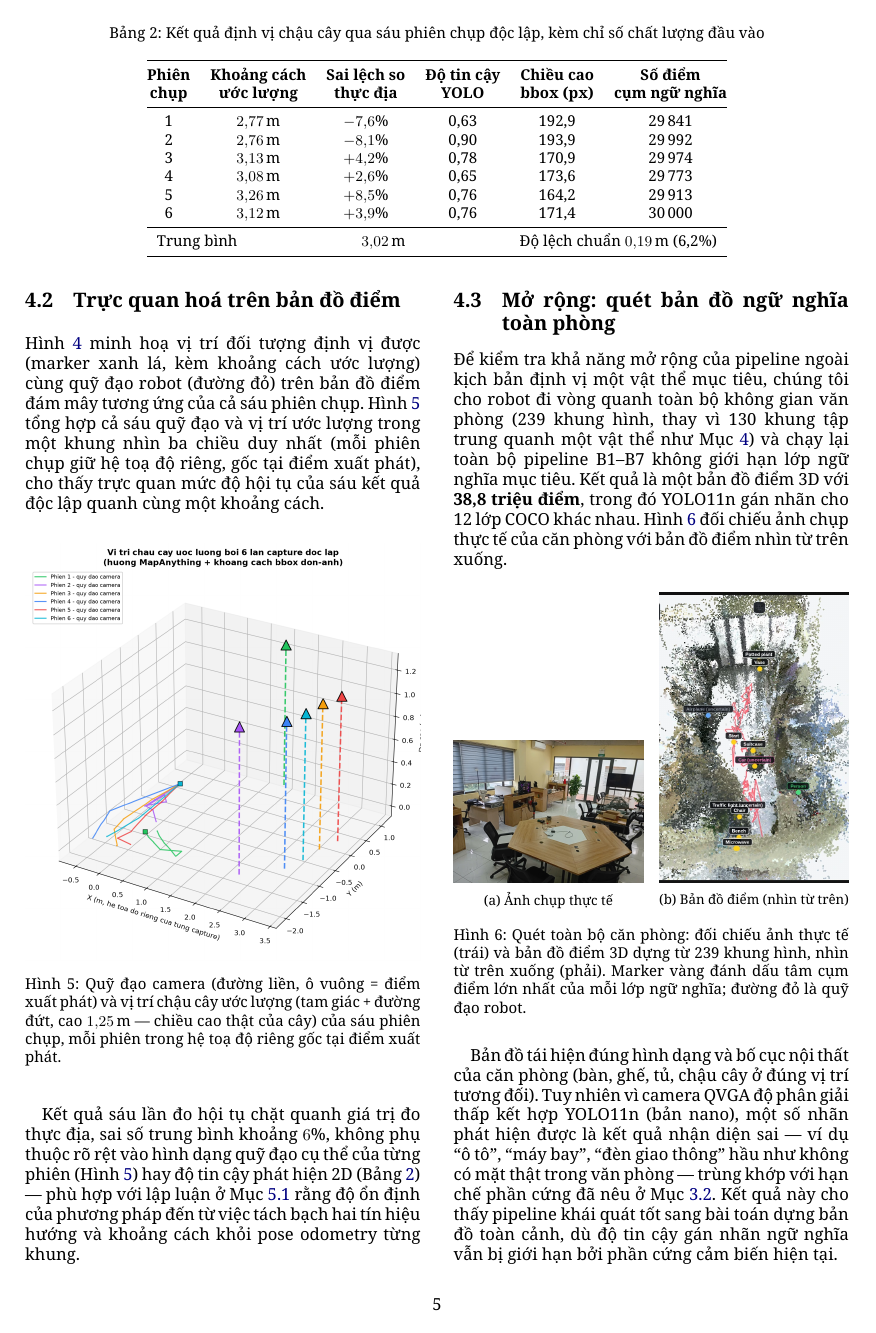
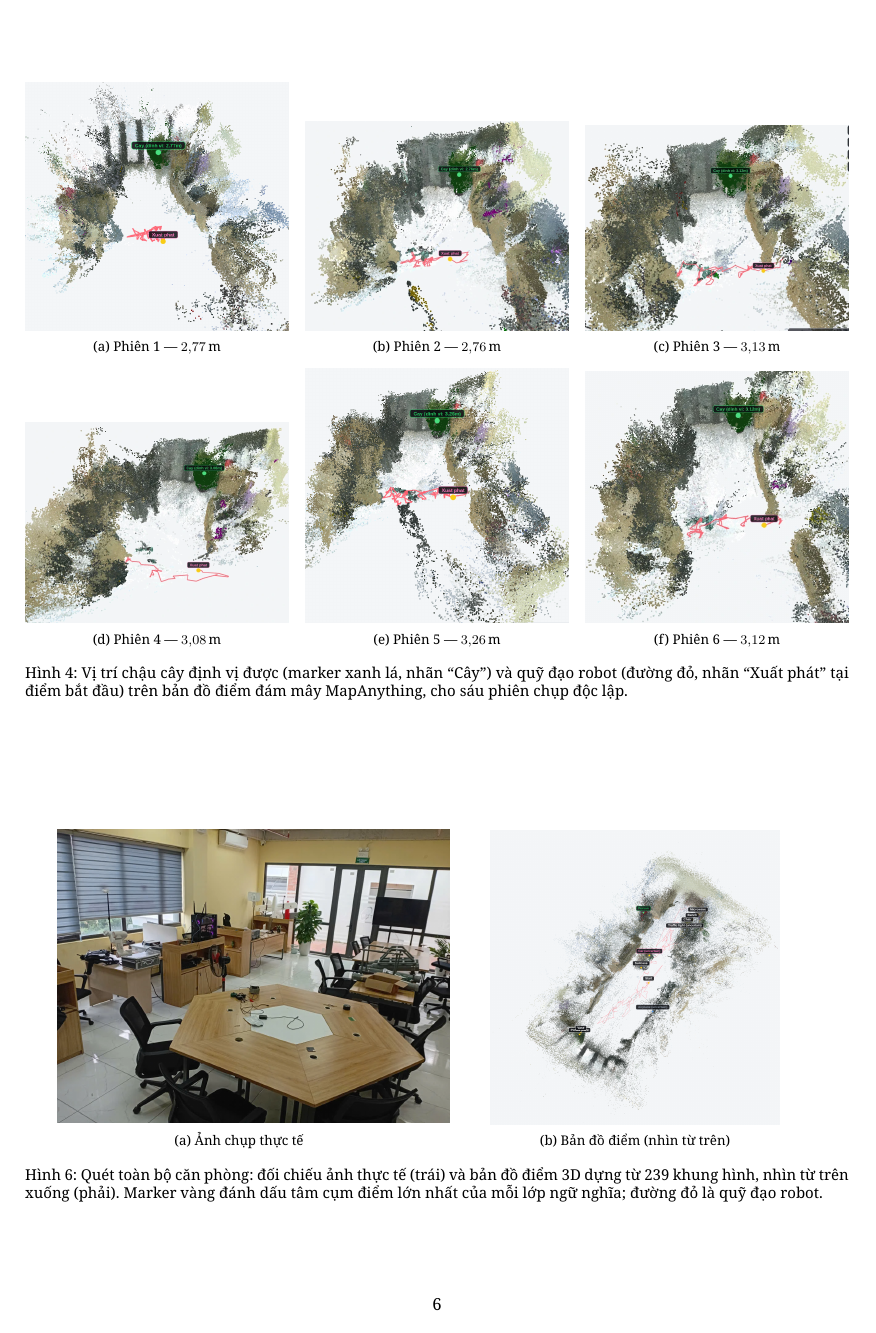
Before and after one commit to khainq12/p, a LaTeX document (paper/bao_cao_hawkbot.tex): page 5 of 7 before the commit and page 6 of 8 after it. Compiled offline with XeLaTeX.

Commit message:
Sua bo cuc Hinh 6: canh theo chieu cao thay vi chieu rong, dung figure* full-width
Anh bi lech xau do 2 subfigure cung chieu rong nhung ty le khac nhau
(anh chup 4:3 vs anh ban do gan vuong) khien chieu cao chenh lech manh.
Cung crop lai anh ban do diem, bo phan HUD chu; them raggedbottom de
tranh khoang trong bat thuong o trang co it noi dung.

```diff
--- a/paper/bao_cao_hawkbot.tex
+++ b/paper/bao_cao_hawkbot.tex
@@ -312,20 +313,23 @@ Kết quả sáu lần đo hội tụ chặt quanh giá trị đo thực địa,
 
 Để kiểm tra khả năng mở rộng của pipeline ngoài kịch bản định vị một vật thể mục tiêu, chúng tôi cho robot đi vòng quanh toàn bộ không gian văn phòng (239 khung hình, thay vì 130 khung tập trung quanh một vật thể như Mục~\ref{sec:semantic-bearing}) và chạy lại toàn bộ pipeline B1--B7 không giới hạn lớp ngữ nghĩa mục tiêu. Kết quả là một bản đồ điểm 3D với \textbf{38,8 triệu điểm}, trong đó YOLO11n gán nhãn cho 12 lớp COCO khác nhau. Hình~\ref{fig:room-scan} đối chiếu ảnh chụp thực tế của căn phòng với bản đồ điểm nhìn từ trên xuống.
 
-\begin{figure}[H]
+\begin{figure*}[t]
 \centering
-\begin{subfigure}[t]{0.48\columnwidth}
-\includegraphics[width=\textwidth]{paper_figs/room_scan_photo.png}
+\begin{subfigure}[b]{0.44\textwidth}
+\centering
+\includegraphics[height=6.2cm,keepaspectratio]{paper_figs/room_scan_photo.png}
 \caption{Ảnh chụp thực tế}
 \end{subfigure}
-\hfill
-\begin{subfigure}[t]{0.48\columnwidth}
-\includegraphics[width=\textwidth]{paper_figs/room_scan_topdown.png}
+\hspace{1.5em}
+\begin{subfigure}[b]{0.44\textwidth}
+\centering
+\includegraphics[height=6.2cm,keepaspectratio]{paper_figs/room_scan_topdown.png}
 \caption{Bản đồ điểm (nhìn từ trên)}
 \end{subfigure}
 \caption{Quét toàn bộ căn phòng: đối chiếu ảnh thực tế (trái) và bản đồ điểm 3D dựng từ 239 khung hình, nhìn từ trên xuống (phải). Marker vàng đánh dấu tâm cụm điểm lớn nhất của mỗi lớp ngữ nghĩa; đường đỏ là quỹ đạo robot.}
 \label{fig:room-scan}
-\end{figure}
+\end{figure*}
+\FloatBarrier
 
 Bản đồ tái hiện đúng hình dạng và bố cục nội thất của căn phòng (bàn, ghế, tủ, chậu cây ở đúng vị trí tương đối). Tuy nhiên vì camera QVGA độ phân giải thấp kết hợp YOLO11n (bản nano), một số nhãn phát hiện được là kết quả nhận diện sai — ví dụ ``ô tô'', ``máy bay'', ``đèn giao thông'' hầu như không có mặt thật trong văn phòng — trùng khớp với hạn chế phần cứng đã nêu ở Mục~\ref{sec:hw-limits}. Kết quả này cho thấy pipeline khái quát tốt sang bài toán dựng bản đồ toàn cảnh, dù độ tin cậy gán nhãn ngữ nghĩa vẫn bị giới hạn bởi phần cứng cảm biến hiện tại.
 
```
Also changed, not shown: paper/paper_figs/room_scan_topdown.png, paper/bao_cao_hawkbot.tex (1 more changed lines), 1 other file.
